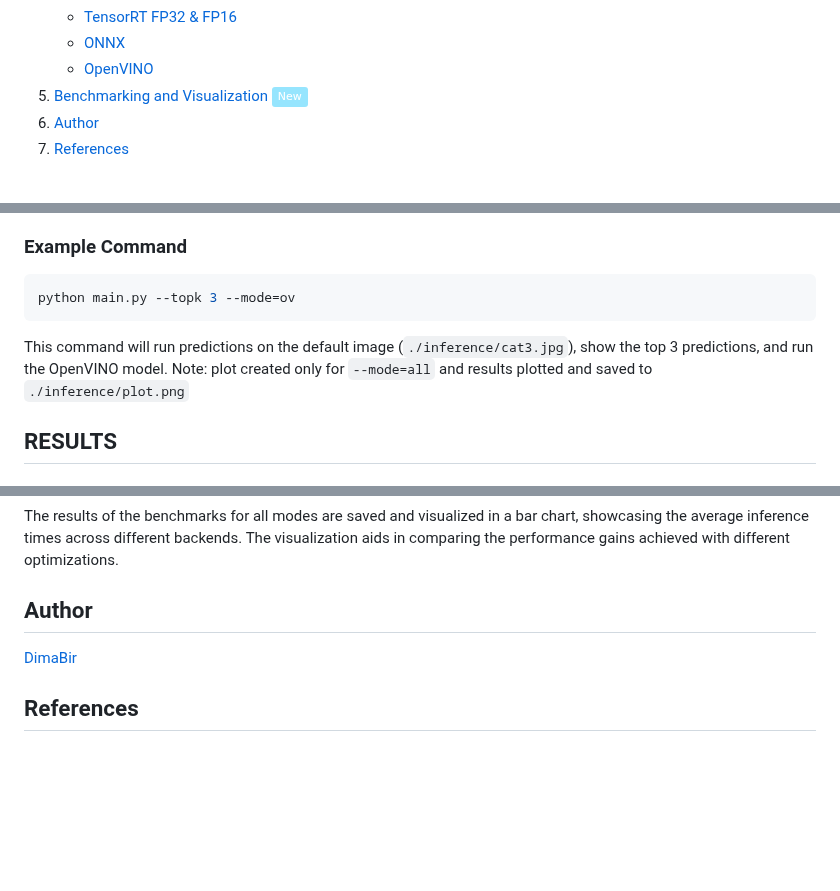
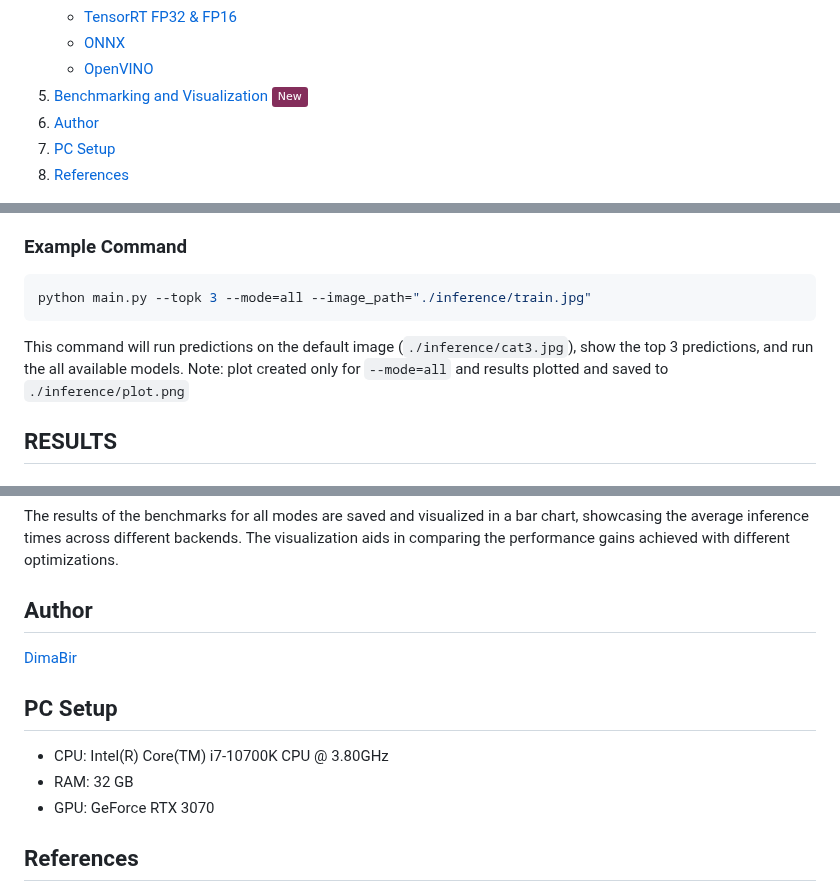
Before and after one commit to DimaBir/ResNetTensorRT, a Markdown page: README.md, 3 parts joined by grey strips. Rendered like a GitHub page; badges without logos; blank space fills up the shorter version.

````diff
--- a/README.md
+++ b/README.md
@@ -15,9 +15,10 @@
     - [TensorRT FP32 & FP16](#tensorrt-fp32--fp16)
     - [ONNX](#onnx)
     - [OpenVINO](#openvino)
-5. [Benchmarking and Visualization](#benchmarking-and-visualization) ![New](https://img.shields.io/badge/-New-96E5FE)
+5. [Benchmarking and Visualization](#benchmarking-and-visualization) ![New](https://img.shields.io/badge/-New-842E5B)
 6. [Author](#author)
-7. [References](#references)
+7. [PC Setup](#pc-setup)
+8. [References](#references)
 
 
 <img src="./inference/plot.png" width="100%">
@@ -52,10 +53,10 @@ python main.py [--mode all]
 
 ### Example Command
 ```sh
-python main.py --topk 3 --mode=ov
+python main.py --topk 3 --mode=all --image_path="./inference/train.jpg"
 ```
 
-This command will run predictions on the default image (`./inference/cat3.jpg`), show the top 3 predictions, and run the OpenVINO model. Note: plot created only for `--mode=all` and results plotted and saved to `./inference/plot.png`
+This command will run predictions on the default image (`./inference/cat3.jpg`), show the top 3 predictions, and run the all available models. Note: plot created only for `--mode=all` and results plotted and saved to `./inference/plot.png`
 
 ## RESULTS
 ### Inference Benchmark Results
@@ -132,6 +133,11 @@ The results of the benchmarks for all modes are saved and visualized in a bar ch
 ## Author
 [DimaBir](https://github.com/DimaBir)
 
+## PC Setup
+- CPU: Intel(R) Core(TM) i7-10700K CPU @ 3.80GHz
+- RAM: 32 GB
+- GPU: GeForce RTX 3070
+
 ## References
 - **PyTorch**: [Official Documentation](https://pytorch.org/docs/stable/index.html)
 - **TensorRT**: NVIDIA's high-performance deep learning inference optimizer and runtime. [Official Documentation](https://docs.nvidia.com/deeplearning/tensorrt/developer-guide/index.html)
````
Also changed, not shown: other parts of README.md (+1 -1 lines).
